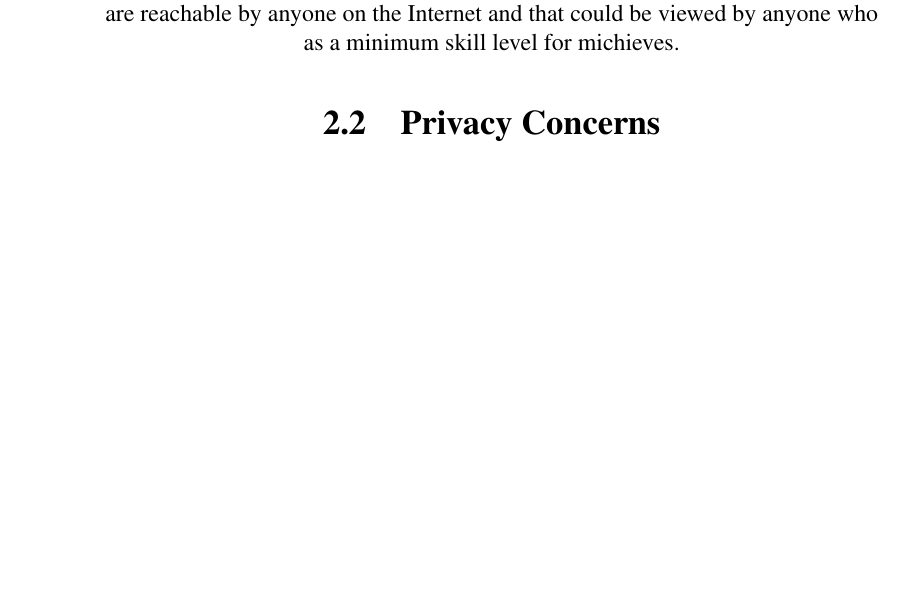
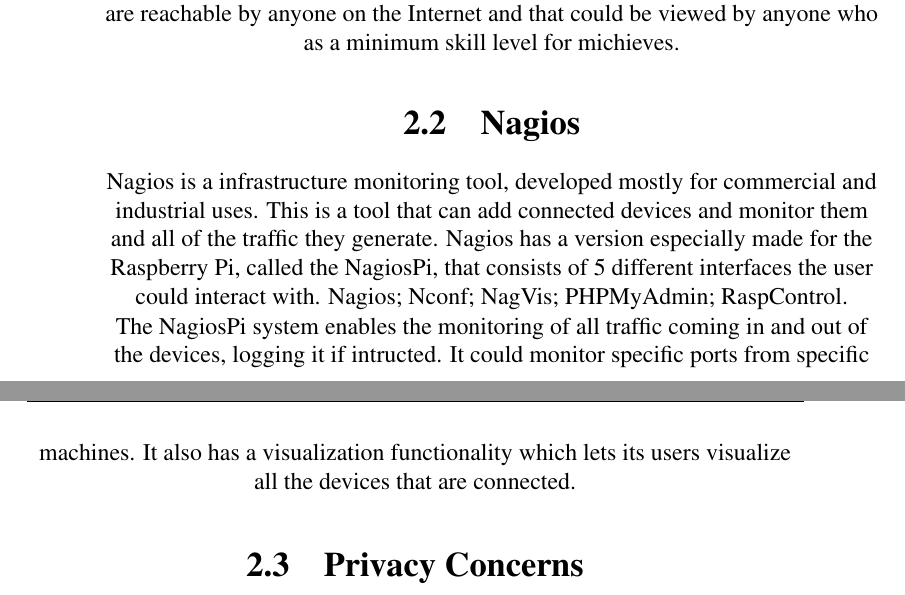
Before and after one commit to GustavoFRGomes/heimdall, a LaTeX book (report/Gomes-project2016.tex, which reads report/capitulo-2.tex): part of page 15 of 25 before the commit and two parts of pages 15 and 16 of 25 after it, the two joined at a grey line, cut so that both start at the same text, the shorter picture padded with empty space. Compiled offline with pdfLaTeX.

Commit message:
Added the reference and desc of Nagios to chap2.

```diff
--- a/report/capitulo-2.tex
+++ b/report/capitulo-2.tex
@@ -23,6 +23,26 @@
 number of cameras that are connected to the Intenret, thus being part of the
 Internet of Things, that are reachable by anyone on the Internet and that
 could be viewed by anyone who as a minimum skill level for michieves.
+
+\section{Nagios}
+\label{chap2:sec:nag}
+% Described Nagios which is similar to what we are trying to accomplish
+Nagios is a infrastructure monitoring tool, developed mostly for commercial and
+industrial uses. This is a tool that can add connected devices and monitor them
+and all of the traffic they generate. Nagios has a version especially made for
+the Raspberry Pi, called the NagiosPi, that consists of 5 different interfaces
+the user could interact with.
+% make a list here with the following
+Nagios;
+Nconf;
+NagVis;
+PHPMyAdmin;
+RaspControl.
+
+The NagiosPi system enables the monitoring of all traffic coming in and out of
+the devices, logging it if intructed. It could monitor specific ports from
+specific machines. It also has a visualization functionality which lets its
+users visualize all the devices that are connected.
 
 \section{Privacy Concerns}
 \label{chap2:sec:priv}
```
